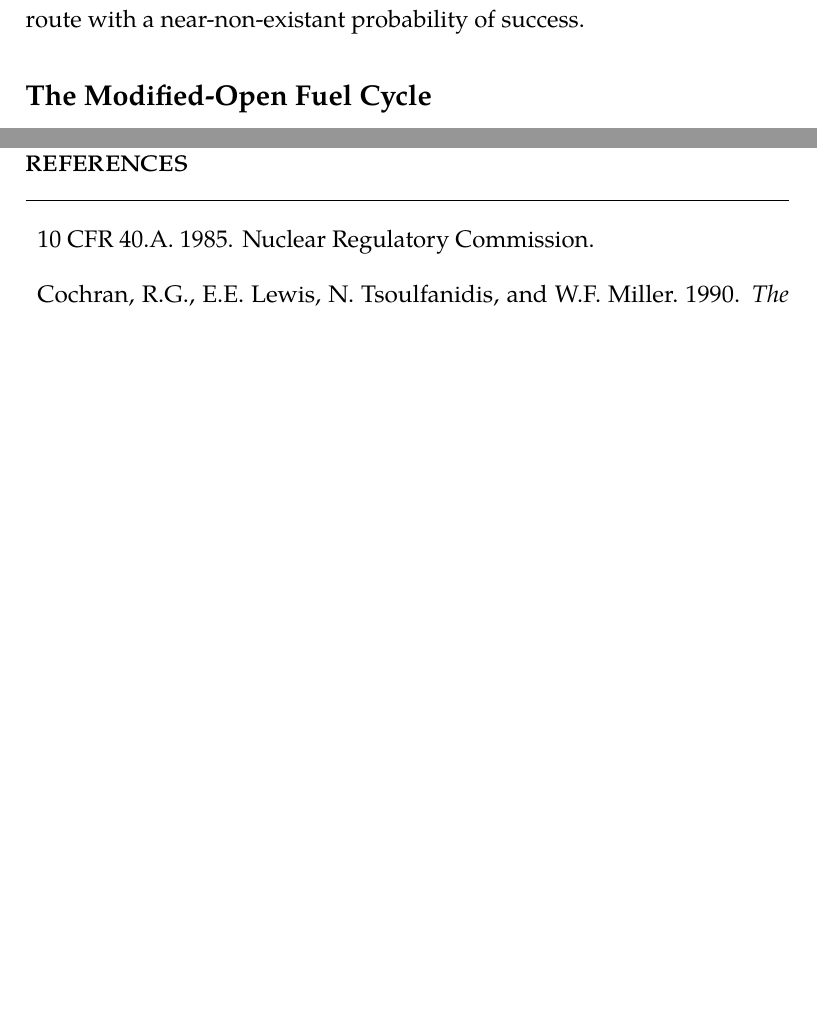
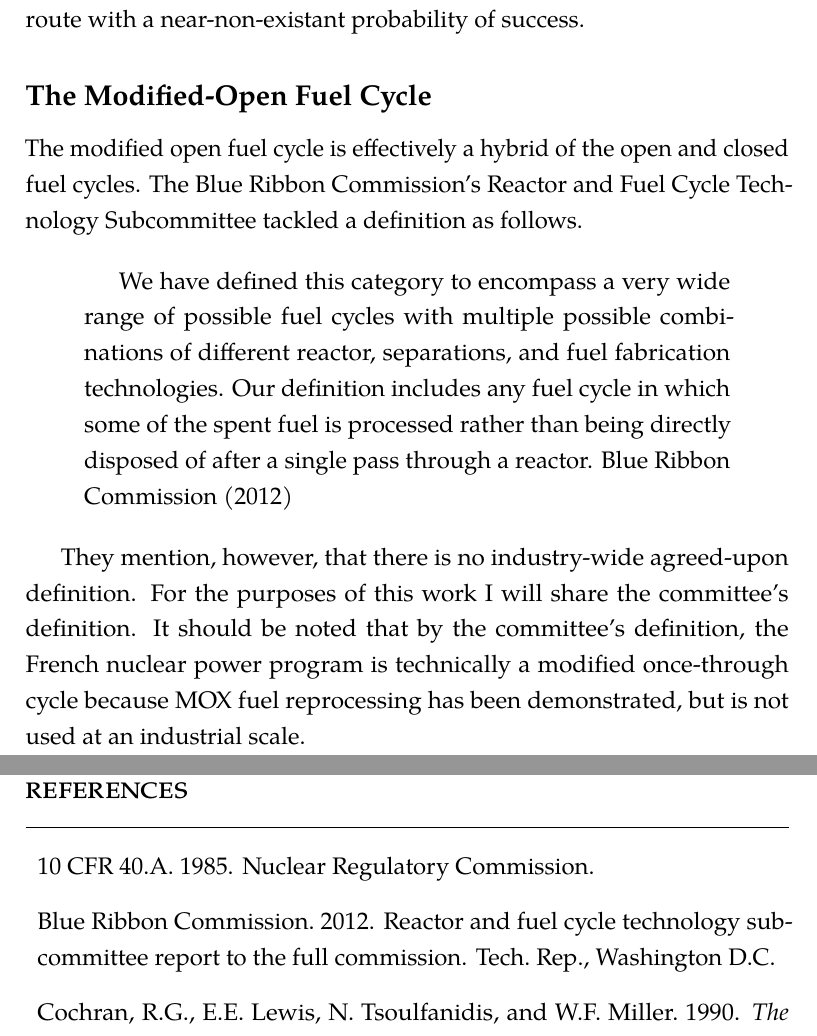
Before and after one commit to gidden/thesis, a LaTeX thesis (prelim/paper/prelim.tex, which reads prelim/paper/chapters/intro/modified_open.tex): two parts of pages 15 and 20 of 20 before the commit and two parts of pages 15 and 21 of 21 after it, joined at a grey line, cut so that both start at the same text, the shorter picture padded with empty space. Compiled offline with pdfLaTeX.

Commit message:
added a short section on the modified open cycle

```diff
--- /dev/null
+++ b/prelim/paper/chapters/intro/modified_open.tex
@@ -0,0 +1,17 @@
+The modified open fuel cycle is effectively a hybrid of the open and closed fuel
+cycles. The Blue Ribbon Commission's Reactor and Fuel Cycle
+Technology Subcommittee tackled a definition as follows.
+
+\begin{quotation}
+We have defined this category to encompass a very wide range of possible fuel
+cycles with multiple possible combinations of different reactor, separations,
+and fuel fabrication technologies. Our definition includes any fuel cycle in
+which some of the spent fuel is processed rather than being directly disposed of
+after a single pass through a reactor. \cite{brc_reactor_2012}
+\end{quotation}
+
+They mention, however, that there is no industry-wide agreed-upon
+definition. For the purposes of this work I will share the committee's
+definition. It should be noted that by the committee's definition, the French
+nuclear power program is technically a modified once-through cycle because MOX
+fuel reprocessing has been demonstrated, but is not used at an industrial scale.
```
Also changed, not shown: prelim/paper/chapters/intro/intro.tex (+1 -1 lines), prelim/paper/refs.bib (+10 -0 lines).
